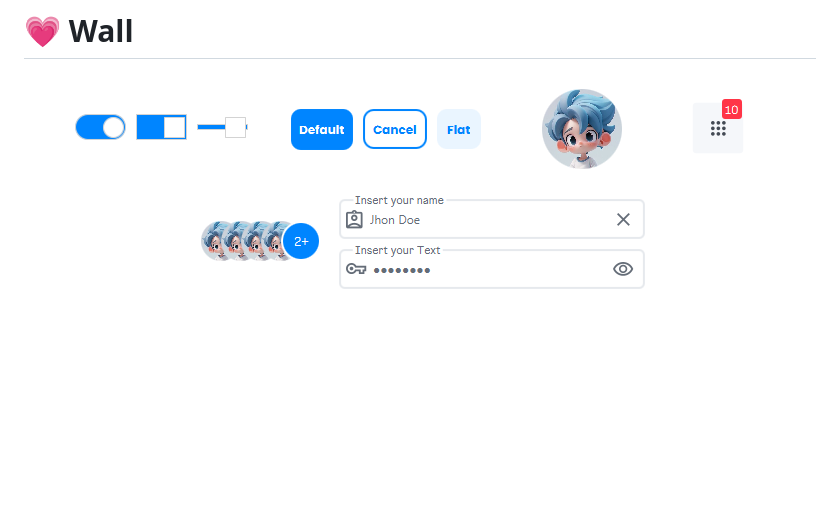
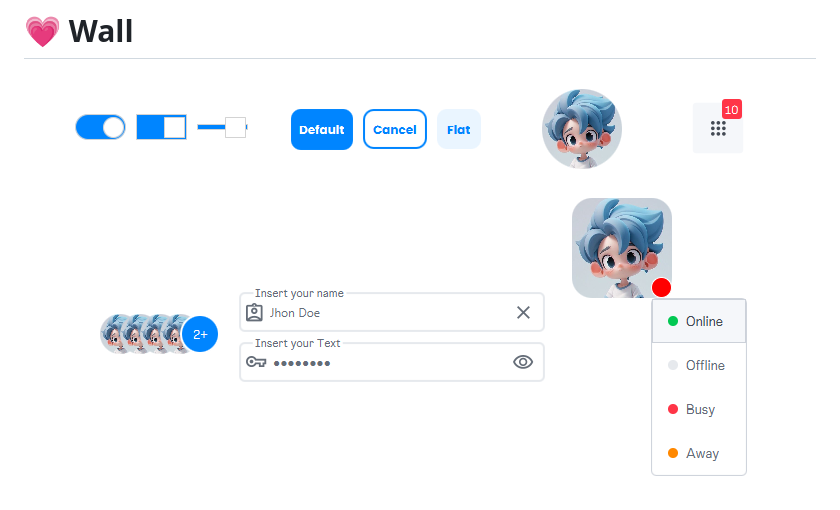
Before and after one commit to gleidsonmt/glad, a Markdown page: README.md, the part around the change. GitHub-like rendering; pictures changed too: wall/avatar_status.png (added); blank space fills up the shorter version.

Commit message:
add avatar status, update readme

```diff
--- a/README.md
+++ b/README.md
@@ -11,5 +11,6 @@ news
   <img src="wall/badge.png"  />
   <img src="wall/stacked_avatar.png"  />
   <img src="wall/text_input.png"  />
+  <img src="wall/avatar_status.png"  />
 
 </p>
```
Also changed, not shown: 7 other files.
